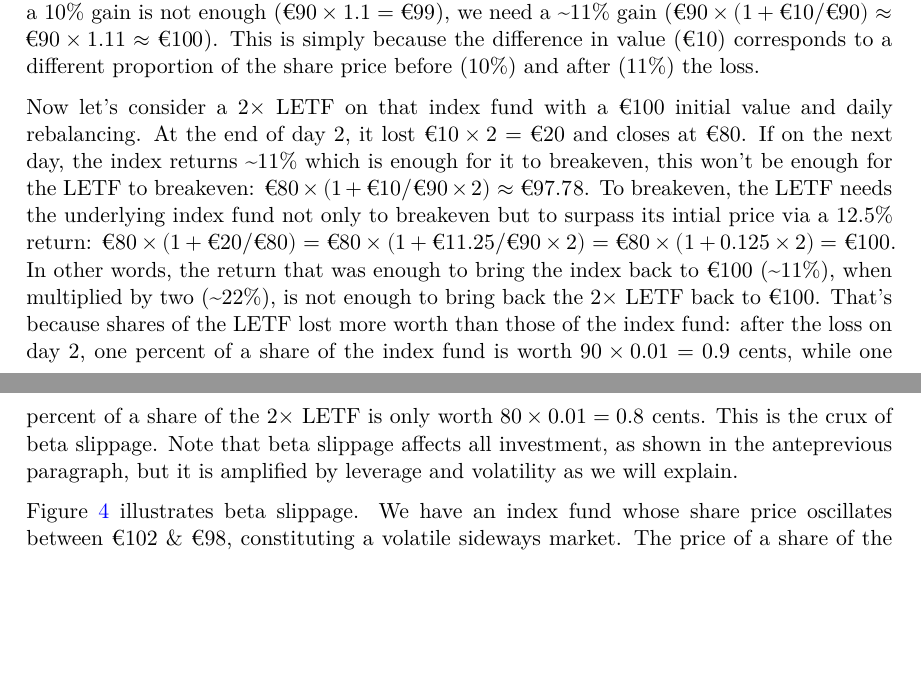
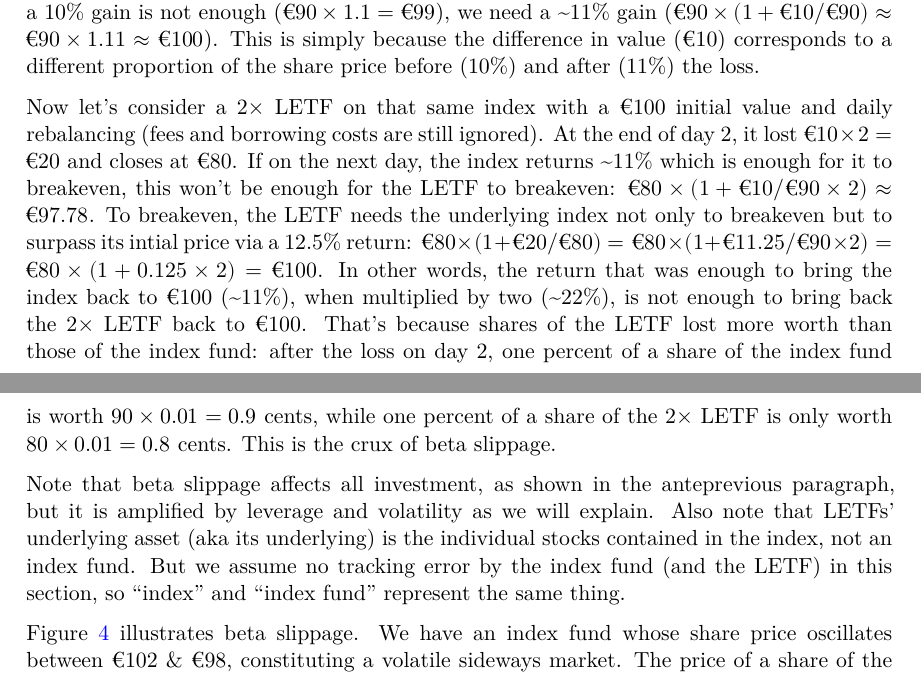
Before and after one commit to Konilo/sandbox, a Quarto document (sandbox/leveraged_etfs/leveraged_etfs.qmd): two parts of pages 7 and 8 of 21, joined at a grey line, cut so that both start at the same text, the shorter picture padded with empty space. The pictures show the output file sandbox/leveraged_etfs/leveraged_etfs.pdf that the author committed with the source.

Commit message:
feat: rectify and clarify the relationship between LETFs and indexes/index funds (#5)
* feat: rectify and clarify the relationship between LETF and index/index fund

* feat: update leveraged_etfs.pdf

````diff
--- a/sandbox/leveraged_etfs/leveraged_etfs.qmd
+++ b/sandbox/leveraged_etfs/leveraged_etfs.qmd
@@ -406,7 +406,9 @@ So far, we have only looked at highly-unrealistic scenarios with constant daily
 
 Let an index fund with an initial share price of €100 on trading day 1. On day 2, the price dropped to €90, constituting a 10% drop. To make up for this loss and come back to €100, a 10% gain is not enough ($\text{€}90 \times 1.1 = \text{€}99$), we need a ~11% gain ($\text{€}90 \times (1 + \text{€}10/\text{€}90) \approx \text{€}90 \times 1.11 \approx \text{€}100$). This is simply because the difference in value (€10) corresponds to a different proportion of the share price before (10%) and after (11%) the loss.
 
-Now let's consider a 2&times; LETF on that index fund with a €100 initial value and daily rebalancing. At the end of day 2, it lost $\text{€}10 \times 2 = \text{€}20$ and closes at €80. If on the next day, the index returns ~11% which is enough for it to breakeven, this won't be enough for the LETF to breakeven: $\text{€}80 \times (1 + \text{€}10/\text{€}90 \times 2) \approx \text{€}97.78$. To breakeven, the LETF needs the underlying index fund not only to breakeven but to surpass its intial price via a 12.5% return: $\text{€}80 \times (1 + \text{€}20/\text{€}80) = \text{€}80 \times (1 + \text{€}11.25/\text{€}90 \times 2) = \text{€}80 \times (1 + 0.125 \times 2) = \text{€}100$. In other words, the return that was enough to bring the index back to €100 (~11%), when multiplied by two (~22%), is not enough to bring back the 2&times; LETF back to €100. That's because shares of the LETF lost more worth than those of the index fund: after the loss on day 2, one percent of a share of the index fund is worth $90 \times 0.01 = 0.9$ cents, while one percent of a share of the 2&times; LETF is only worth $80 \times 0.01 = 0.8$ cents. This is the crux of beta slippage. Note that beta slippage affects all investment, as shown in the anteprevious paragraph, but it is amplified by leverage and volatility as we will explain.
+Now let's consider a 2&times; LETF on that same index with a €100 initial value and daily rebalancing (fees and borrowing costs are still ignored). At the end of day 2, it lost $\text{€}10 \times 2 = \text{€}20$ and closes at €80. If on the next day, the index returns ~11% which is enough for it to breakeven, this won't be enough for the LETF to breakeven: $\text{€}80 \times (1 + \text{€}10/\text{€}90 \times 2) \approx \text{€}97.78$. To breakeven, the LETF needs the underlying index not only to breakeven but to surpass its intial price via a 12.5% return: $\text{€}80 \times (1 + \text{€}20/\text{€}80) = \text{€}80 \times (1 + \text{€}11.25/\text{€}90 \times 2) = \text{€}80 \times (1 + 0.125 \times 2) = \text{€}100$. In other words, the return that was enough to bring the index back to €100 (~11%), when multiplied by two (~22%), is not enough to bring back the 2&times; LETF back to €100. That's because shares of the LETF lost more worth than those of the index fund: after the loss on day 2, one percent of a share of the index fund is worth $90 \times 0.01 = 0.9$ cents, while one percent of a share of the 2&times; LETF is only worth $80 \times 0.01 = 0.8$ cents. This is the crux of beta slippage.
+
+Note that beta slippage affects all investment, as shown in the anteprevious paragraph, but it is amplified by leverage and volatility as we will explain. Also note that LETFs' underlying asset (aka its underlying) is the individual stocks contained in the index, not an index fund. But we assume no tracking error by the index fund (and the LETF) in this section, so "index" and "index fund" represent the same thing.
 
 @fig-4 illustrates beta slippage. We have an index fund whose share price oscillates between €102 & €98, constituting a volatile sideways market. The price of a share of the associated 2&times; LETF with daily rebalancing gradually drifts instead of staying centered on its intitial value like the index fund. We can also note that, without rebalancing, beta slippage doesn't occur since compounding is a necessary condition.
 ```{r}
````
Also changed, not shown: sandbox/leveraged_etfs/leveraged_etfs.pdf, sandbox/leveraged_etfs/leveraged_etfs.qmd (2 more changed lines).
